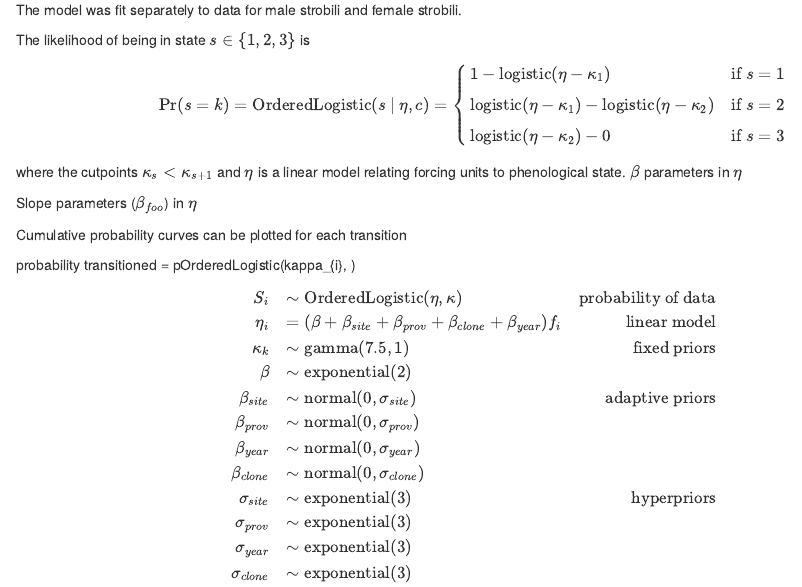
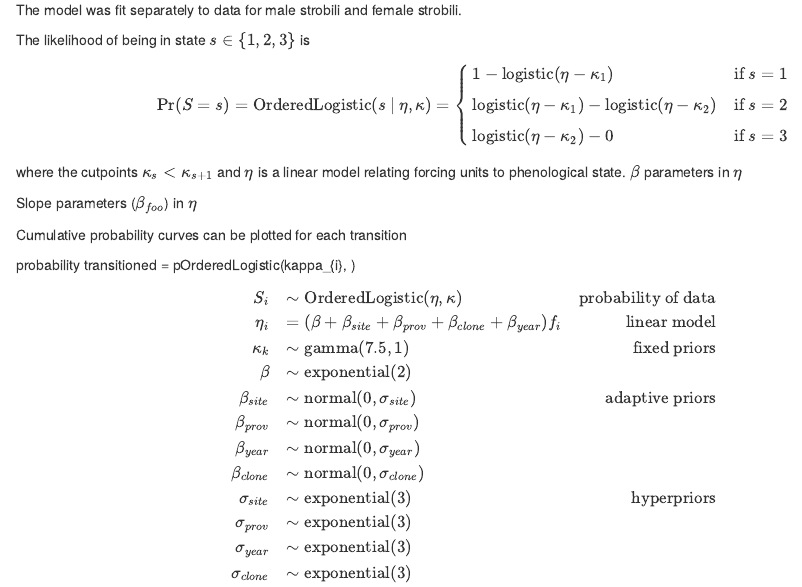
Before and after one commit to judithnu/phenolology, an R Markdown document (paper/phenology_paper.Rmd): the page in a window 1100 px wide, from 4810 px down. Rendered offline with R 4.5, knitr and Pandoc, with nearby package versions; some code elsewhere in the file could not run offline; common packages that the code uses without loading them are loaded.

Commit message:
formula correction

```diff
--- a/paper/phenology_paper.Rmd
+++ b/paper/phenology_paper.Rmd
@@ -173,7 +173,7 @@ The model was fit separately to data for male strobili and female strobili.
 The likelihood of being in state $s \in \{1,2,3\}$ is
 
 
-$$\mathrm{Pr}(s=k)=\text{OrderedLogistic}(s~|~\eta,c) = \left\{ \begin{array}{ll} 1 -
+$$\mathrm{Pr}(S=s)=\text{OrderedLogistic}(s~|~\eta,\kappa) = \left\{ \begin{array}{ll} 1 -
 \text{logistic}(\eta - \kappa_1)  &  \text{if } s = 1 \\[4pt]
 \text{logistic}(\eta - \kappa_1) - \text{logistic}(\eta - \kappa_2)  &
 \text{if } s=2  \\[4pt] \text{logistic}(\eta -
```
